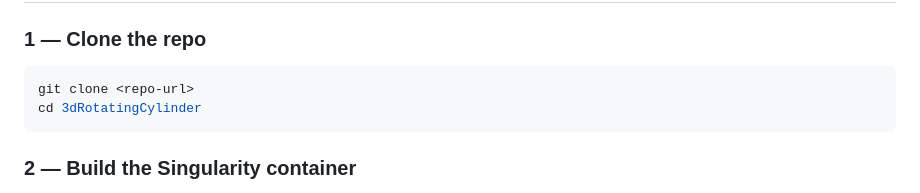
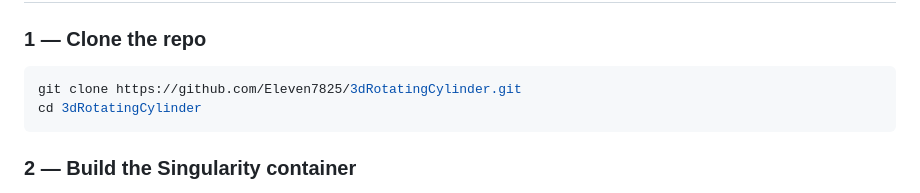
Before and after one commit to Eleven7825/3dRotatingCylinder, a Markdown page: README.md, the part around the change. GitHub-like rendering.

Commit message:
Update clone URL to actual GitHub repo
Co-Authored-By: Claude Sonnet 4.6 <noreply@anthropic.com>

````diff
--- a/README.md
+++ b/README.md
@@ -17,7 +17,7 @@ Immersed boundary simulation of a 3D rotating cylinder (rotobot) in viscous flow
 ### 1 — Clone the repo
 
 ```bash
-git clone <repo-url>
+git clone https://github.com/Eleven7825/3dRotatingCylinder.git
 cd 3dRotatingCylinder
 ```
 
````
